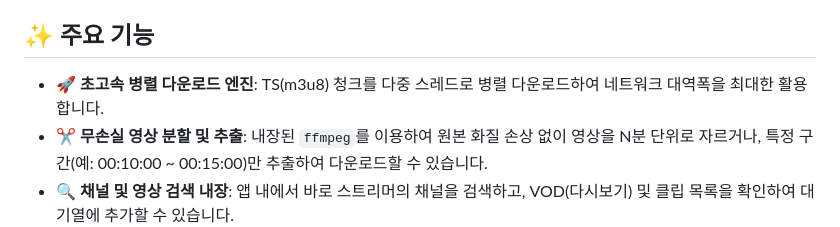
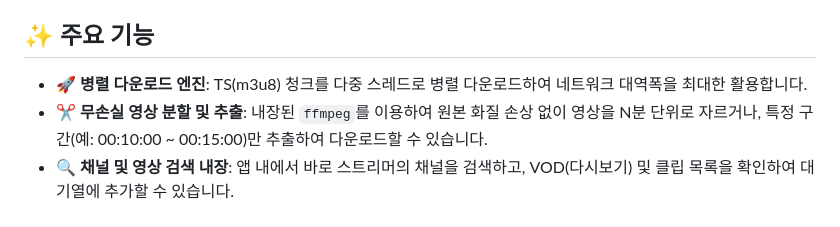
Before and after one commit to 2ssunny/chzzk_vod_downloader_v3, a Markdown page: README.md, the part around one of its changes. Rendered like a GitHub page.

Commit message:
Fix formatting in README.md for clarity

```diff
--- a/README.md
+++ b/README.md
@@ -7,7 +7,7 @@
 
 ## ✨ 주요 기능
 
-*   🚀 **초고속 병렬 다운로드 엔진**: TS(m3u8) 청크를 다중 스레드로 병렬 다운로드하여 네트워크 대역폭을 최대한 활용합니다.
+*   🚀 **병렬 다운로드 엔진**: TS(m3u8) 청크를 다중 스레드로 병렬 다운로드하여 네트워크 대역폭을 최대한 활용합니다.
 *   ✂️ **무손실 영상 분할 및 추출**: 내장된 `ffmpeg`를 이용하여 원본 화질 손상 없이 영상을 N분 단위로 자르거나, 특정 구간(예: 00:10:00 ~ 00:15:00)만 추출하여 다운로드할 수 있습니다.
 *   🔍 **채널 및 영상 검색 내장**: 앱 내에서 바로 스트리머의 채널을 검색하고, VOD(다시보기) 및 클립 목록을 확인하여 대기열에 추가할 수 있습니다.
 *   🌐 **브라우저 확장프로그램 연동**: 제공되는 확장프로그램을 사용하면 치지직 웹사이트에서 시청 중인 영상을 원클릭으로 다운로더 앱에 전송할 수 있습니다.
```
Also changed, not shown: other parts of README.md (+1 -1 lines).
